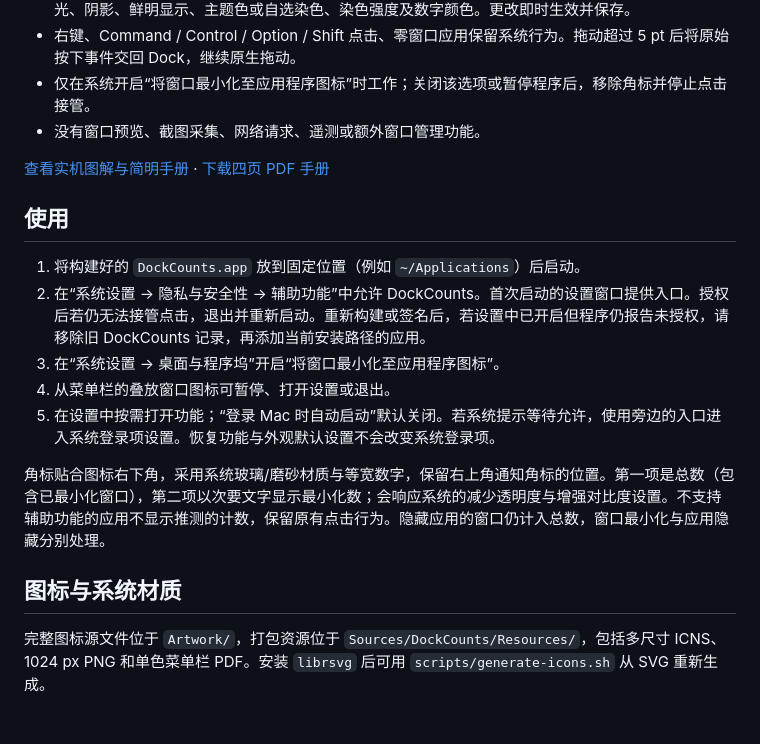
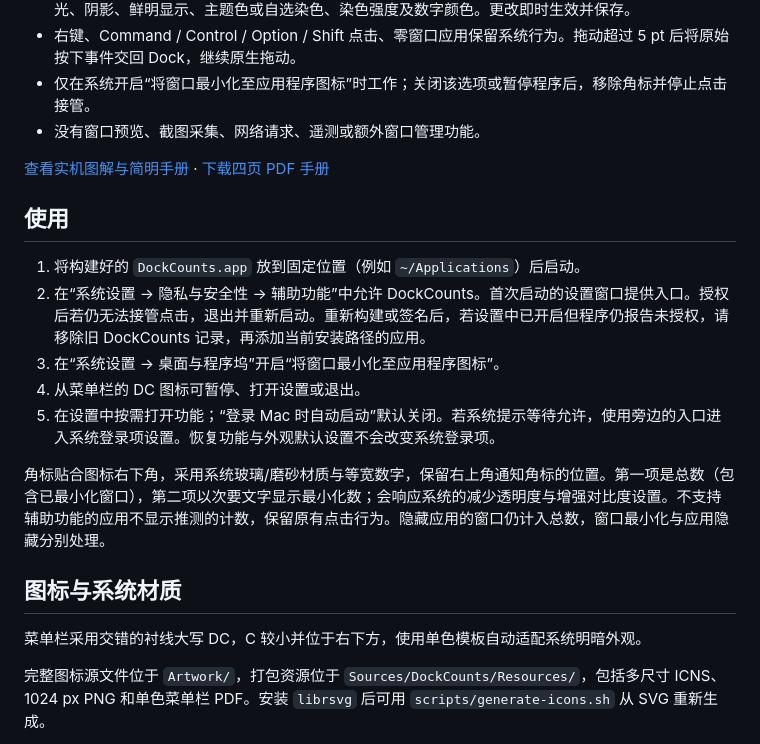
Before and after one commit to whdichrn/DockCounts, a Markdown page: README.md, the part around one of its changes. Drawn GitHub-style; blank space fills up the shorter version.

```diff
--- a/README.md
+++ b/README.md
@@ -18,12 +18,14 @@
 1. 将构建好的 `DockCounts.app` 放到固定位置（例如 `~/Applications`）后启动。
 2. 在“系统设置 → 隐私与安全性 → 辅助功能”中允许 DockCounts。首次启动的设置窗口提供入口。授权后若仍无法接管点击，退出并重新启动。重新构建或签名后，若设置中已开启但程序仍报告未授权，请移除旧 DockCounts 记录，再添加当前安装路径的应用。
 3. 在“系统设置 → 桌面与程序坞”开启“将窗口最小化至应用程序图标”。
-4. 从菜单栏的叠放窗口图标可暂停、打开设置或退出。
+4. 从菜单栏的 DC 图标可暂停、打开设置或退出。
 5. 在设置中按需打开功能；“登录 Mac 时自动启动”默认关闭。若系统提示等待允许，使用旁边的入口进入系统登录项设置。恢复功能与外观默认设置不会改变系统登录项。
 
 角标贴合图标右下角，采用系统玻璃/磨砂材质与等宽数字，保留右上角通知角标的位置。第一项是总数（包含已最小化窗口），第二项以次要文字显示最小化数；会响应系统的减少透明度与增强对比度设置。不支持辅助功能的应用不显示推测的计数，保留原有点击行为。隐藏应用的窗口仍计入总数，窗口最小化与应用隐藏分别处理。
 
 ## 图标与系统材质
+
+菜单栏采用交错的衬线大写 DC，C 较小并位于右下方，使用单色模板自动适配系统明暗外观。
 
 完整图标源文件位于 `Artwork/`，打包资源位于 `Sources/DockCounts/Resources/`，包括多尺寸 ICNS、1024 px PNG 和单色菜单栏 PDF。安装 `librsvg` 后可用 `scripts/generate-icons.sh` 从 SVG 重新生成。
 
```
Also changed, not shown: other parts of README.md (+1 -1 lines), docs/manual/README.md (+9 -5 lines), docs/manual/screenshots/17-dc-menubar-symbol.png (added), 5 other files.
